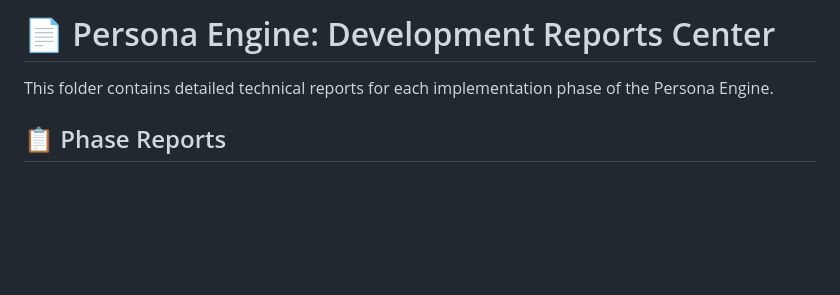
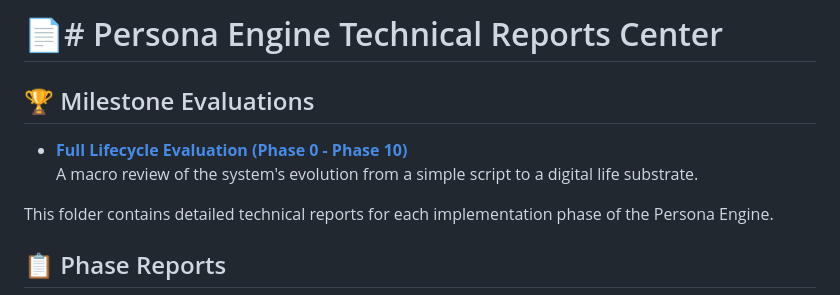
Before and after one commit to BBQ4ever/Persona-Engine, a Markdown page: docs/REPORTS.md, the part around the change. Drawn GitHub-style; blank space fills up the shorter version.

Commit message:
docs: archive full lifecycle evaluation report and finalize Phase 10

```diff
--- a/docs/REPORTS.md
+++ b/docs/REPORTS.md
@@ -1,4 +1,8 @@
-# 📄 Persona Engine: Development Reports Center
+# 📄# Persona Engine Technical Reports Center
+
+## 🏆 Milestone Evaluations
+- **[Full Lifecycle Evaluation (Phase 0 - Phase 10)](./reports/full_lifecycle_v1_report.md)**
+  A macro review of the system's evolution from a simple script to a digital life substrate.
 
 This folder contains detailed technical reports for each implementation phase of the Persona Engine.
 
```
Also changed, not shown: .trae/documents/Phase 10 核心交付项评估报告.md (+36 -23 lines), docs/reports/full_lifecycle_v1_report.md (added, +33 -0 lines), assets/dashboard_ui.png, 1 other file.
